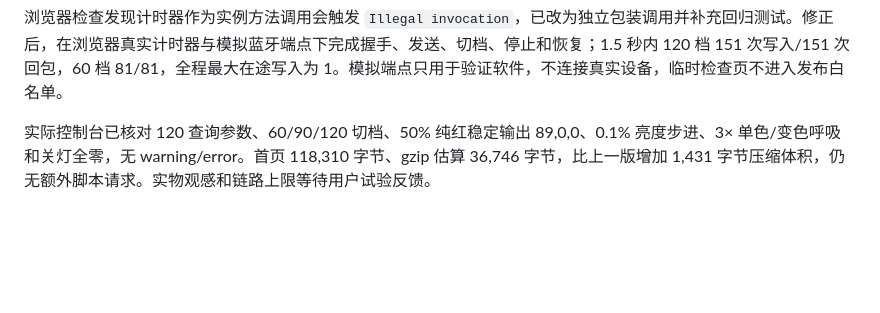
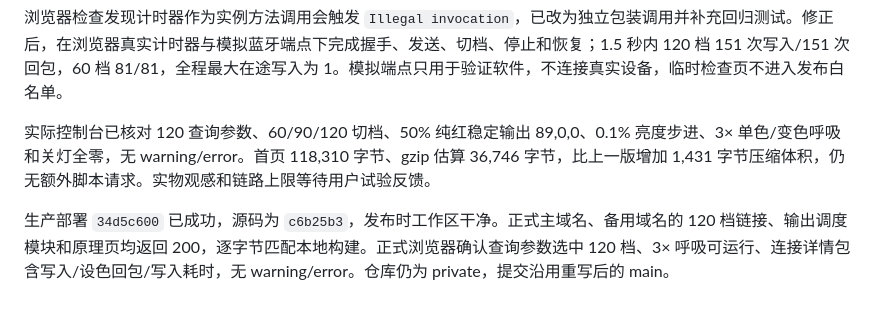
Before and after one commit to CloudyMoonShape/wuwa-lightstick, a Markdown page: docs/VERIFICATION.md, the part around the change. GitHub-like rendering; blank space fills up the shorter version.

Commit message:
Record production verification for high-rate output trial

```diff
--- a/docs/VERIFICATION.md
+++ b/docs/VERIFICATION.md
@@ -124,3 +124,5 @@
 浏览器检查发现计时器作为实例方法调用会触发 `Illegal invocation`，已改为独立包装调用并补充回归测试。修正后，在浏览器真实计时器与模拟蓝牙端点下完成握手、发送、切档、停止和恢复；1.5 秒内 120 档 151 次写入/151 次回包，60 档 81/81，全程最大在途写入为 1。模拟端点只用于验证软件，不连接真实设备，临时检查页不进入发布白名单。
 
 实际控制台已核对 120 查询参数、60/90/120 切档、50% 纯红稳定输出 89,0,0、0.1% 亮度步进、3× 单色/变色呼吸和关灯全零，无 warning/error。首页 118,310 字节、gzip 估算 36,746 字节，比上一版增加 1,431 字节压缩体积，仍无额外脚本请求。实物观感和链路上限等待用户试验反馈。
+
+生产部署 `34d5c600` 已成功，源码为 `c6b25b3`，发布时工作区干净。正式主域名、备用域名的 120 档链接、输出调度模块和原理页均返回 200，逐字节匹配本地构建。正式浏览器确认查询参数选中 120 档、3× 呼吸可运行、连接详情包含写入/设色回包/写入耗时，无 warning/error。仓库仍为 private，提交沿用重写后的 main。
```
